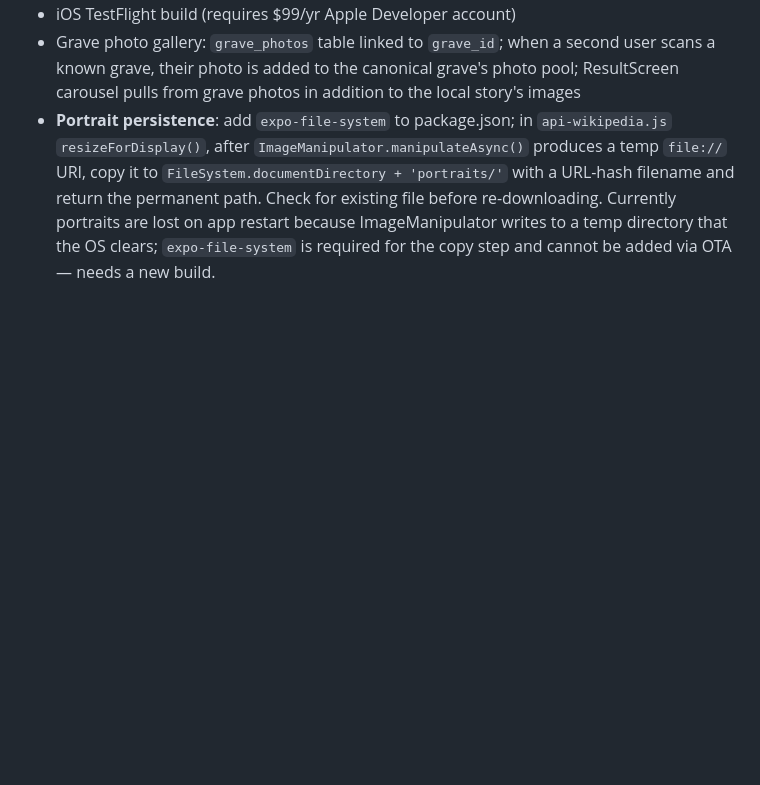
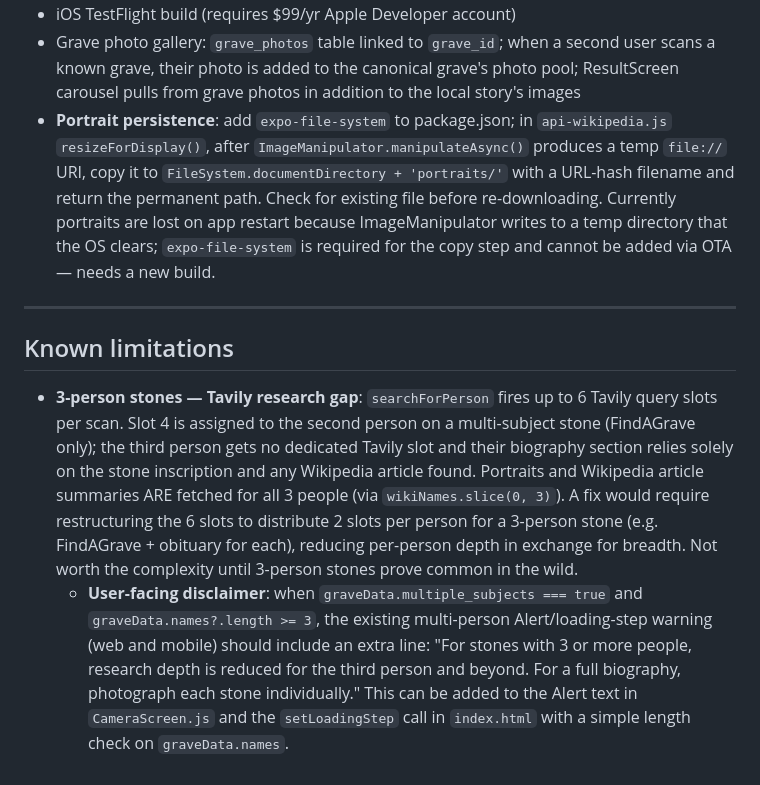
Before and after one commit to J3K420/Gravestory, a Markdown page: CLAUDE.md, the part around the change. Drawn GitHub-style; blank space fills up the shorter version.

Commit message:
docs: add known limitations section — 3-person stone Tavily gap
Documents that the third person on a multi-subject stone gets no dedicated
Tavily search slot (portraits and Wikipedia summaries still fetched for all
3). Includes where and how to surface a user-facing disclaimer in the app.

Co-Authored-By: Claude Sonnet 4.6 <noreply@anthropic.com>

```diff
--- a/CLAUDE.md
+++ b/CLAUDE.md
@@ -394,3 +394,10 @@ mobile/
 - iOS TestFlight build (requires $99/yr Apple Developer account)
 - Grave photo gallery: `grave_photos` table linked to `grave_id`; when a second user scans a known grave, their photo is added to the canonical grave's photo pool; ResultScreen carousel pulls from grave photos in addition to the local story's images
 - **Portrait persistence**: add `expo-file-system` to package.json; in `api-wikipedia.js` `resizeForDisplay()`, after `ImageManipulator.manipulateAsync()` produces a temp `file://` URI, copy it to `FileSystem.documentDirectory + 'portraits/'` with a URL-hash filename and return the permanent path. Check for existing file before re-downloading. Currently portraits are lost on app restart because ImageManipulator writes to a temp directory that the OS clears; `expo-file-system` is required for the copy step and cannot be added via OTA — needs a new build.
+
+---
+
+## Known limitations
+
+- **3-person stones — Tavily research gap**: `searchForPerson` fires up to 6 Tavily query slots per scan. Slot 4 is assigned to the second person on a multi-subject stone (FindAGrave only); the third person gets no dedicated Tavily slot and their biography section relies solely on the stone inscription and any Wikipedia article found. Portraits and Wikipedia article summaries ARE fetched for all 3 people (via `wikiNames.slice(0, 3)`). A fix would require restructuring the 6 slots to distribute 2 slots per person for a 3-person stone (e.g. FindAGrave + obituary for each), reducing per-person depth in exchange for breadth. Not worth the complexity until 3-person stones prove common in the wild.
+  - **User-facing disclaimer**: when `graveData.multiple_subjects === true` and `graveData.names?.length >= 3`, the existing multi-person Alert/loading-step warning (web and mobile) should include an extra line: "For stones with 3 or more people, research depth is reduced for the third person and beyond. For a full biography, photograph each stone individually." This can be added to the Alert text in `CameraScreen.js` and the `setLoadingStep` call in `index.html` with a simple length check on `graveData.names`.
```
